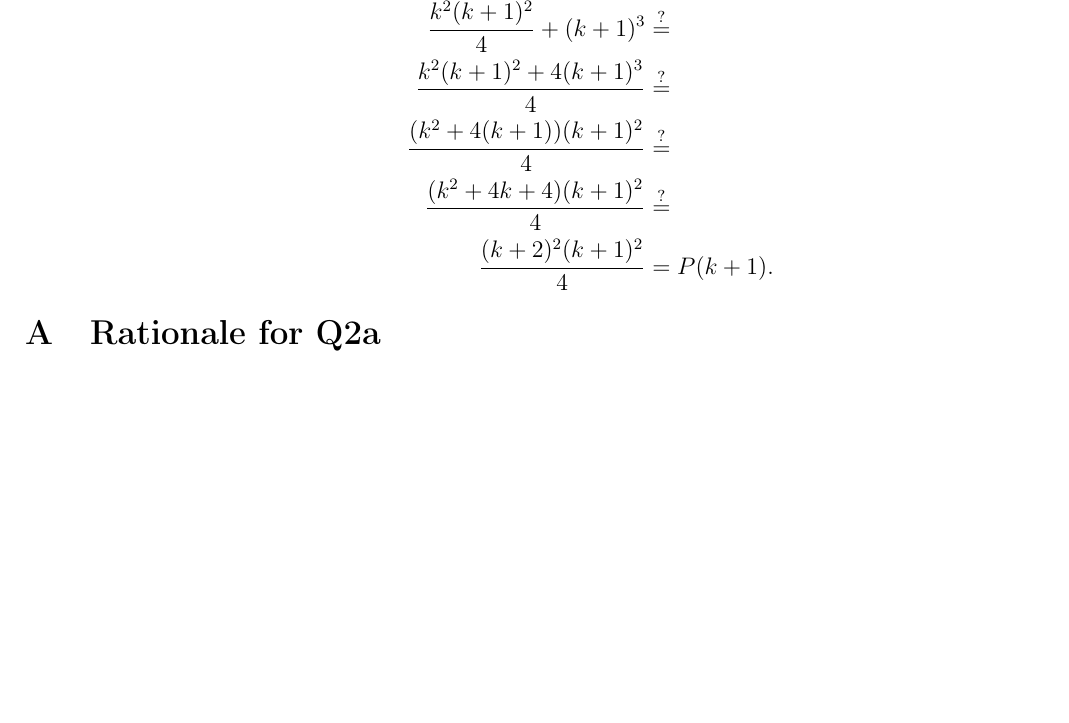
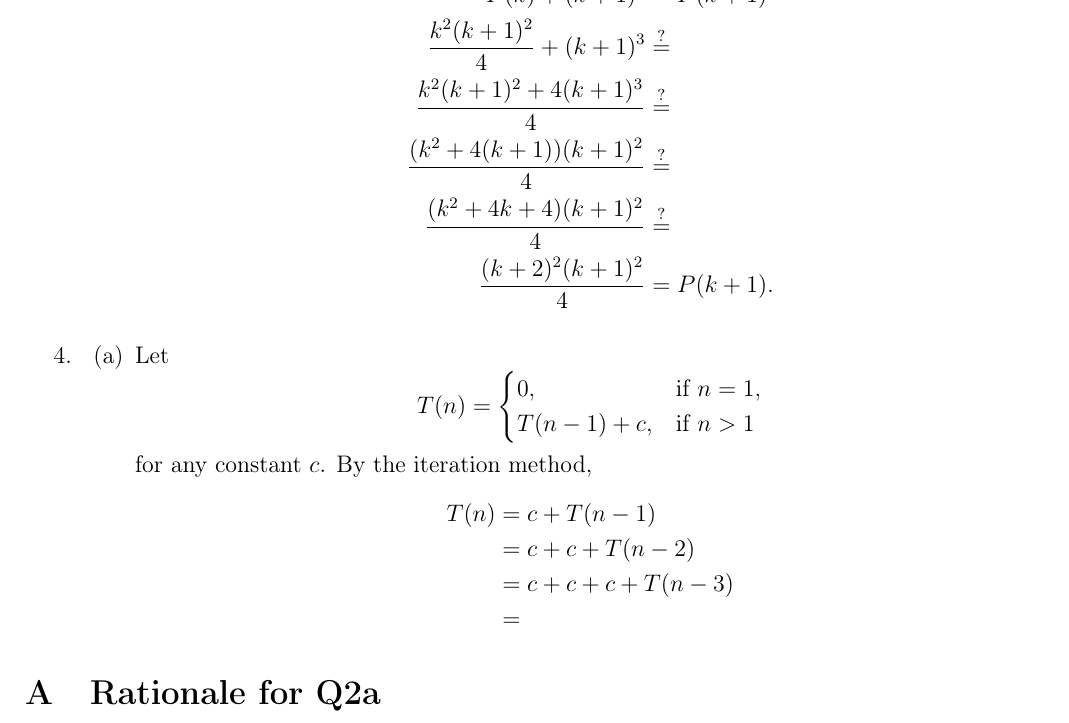
Before and after one commit to zambonin/villedieu, a LaTeX document (analysis/docs/main.tex): part of page 3 of 3 before the commit and part of page 3 of 4 after it, cut at the place of the change, the shorter picture padded with empty space. Compiled offline with pdfLaTeX.

Commit message:
analysis: update docs/main.tex from r540 to r547

```diff
--- a/analysis/docs/main.tex
+++ b/analysis/docs/main.tex
@@ -104,6 +104,21 @@
             \frac{(k + 2)^{2}(k + 1)^{2}}{4} &= P(k + 1).
         \end{align*}
     \end{enumerate}
+    \item
+    \begin{enumerate}
+        \item Let \[
+            T(n) = \begin{cases}
+                0, &\text{if } n = 1, \\
+                T(n - 1) + c, &\text{if } n > 1
+            \end{cases}
+        \] for any constant $c$. By the iteration method,
+        \begin{align*}
+            T(n) &= c + T(n - 1) \\
+            &= c + c + T(n - 2) \\
+            &= c + c + c + T(n - 3) \\
+            &=
+        \end{align*}
+    \end{enumerate}
 \end{enumerate}
 
 \appendix
```
